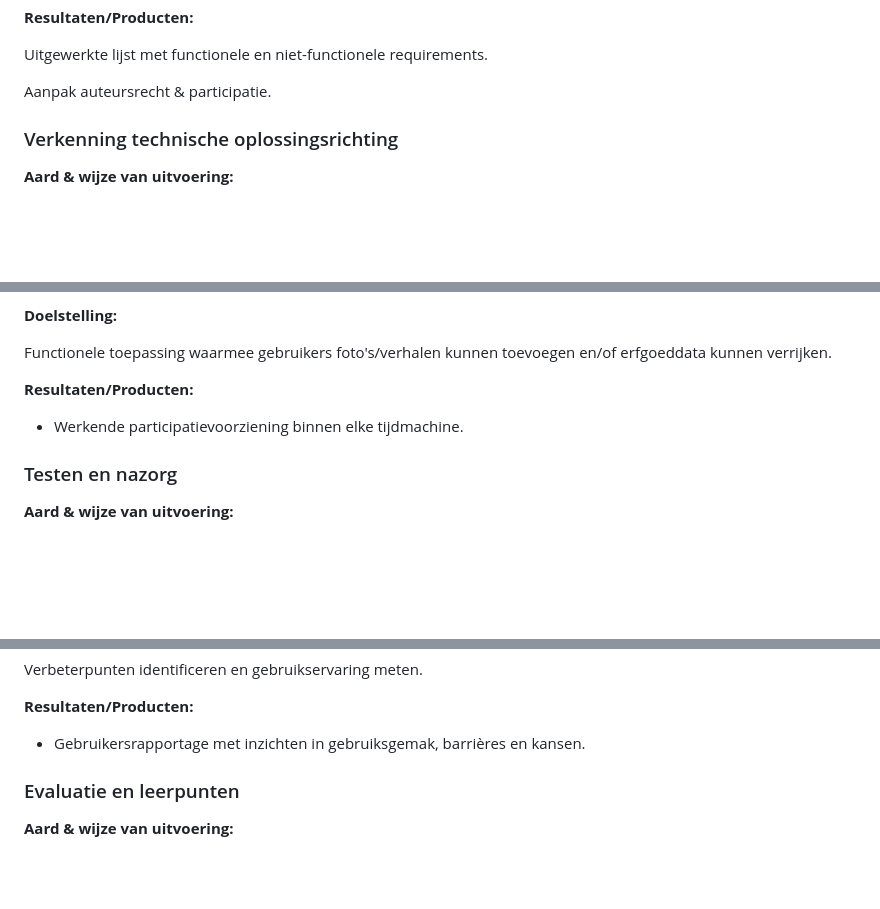
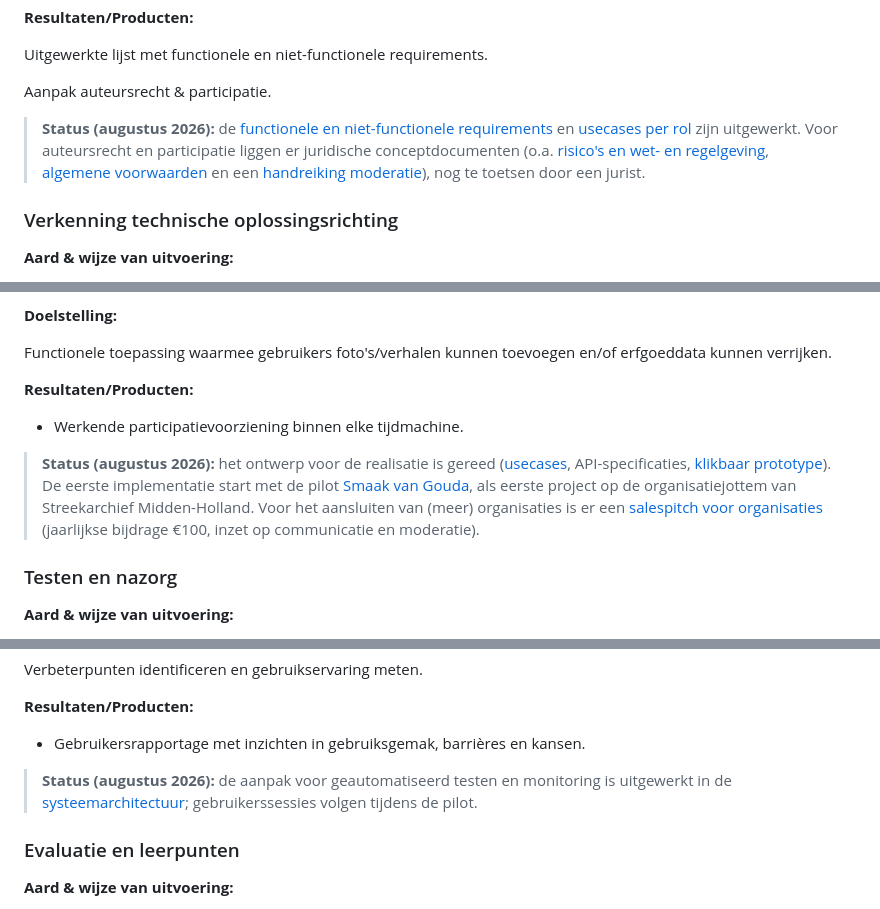
Before and after one commit to inside-out-time-machines/design, a Markdown page: activiteitenplan.md, 3 parts joined by grey strips. Rendered like a GitHub page; blank space fills up the shorter version.

```diff
--- a/activiteitenplan.md
+++ b/activiteitenplan.md
@@ -36,6 +36,7 @@ Uitgewerkte lijst met functionele en niet-functionele requirements.
 
 Aanpak auteursrecht & participatie.
 
+> **Status (augustus 2026):** de [functionele en niet-functionele requirements](#requirements) en [usecases per rol](#usecases) zijn uitgewerkt. Voor auteursrecht en participatie liggen er juridische conceptdocumenten (o.a. [risico's en wet- en regelgeving](juridisch/risicos-en-wetgeving.html), [algemene voorwaarden](juridisch/algemene-voorwaarden.html) en een [handreiking moderatie](juridisch/handreiking-moderatie.html)), nog te toetsen door een jurist.
 
 ### Verkenning technische oplossingsrichting
 
@@ -90,6 +95,8 @@ Functionele toepassing waarmee gebruikers foto's/verhalen kunnen toevoegen en/of
 
 - Werkende participatievoorziening binnen elke tijdmachine.
 
+> **Status (augustus 2026):** het ontwerp voor de realisatie is gereed ([usecases](#usecases), API-specificaties, [klikbaar prototype](prototype/index.html)). De eerste implementatie start met de pilot [Smaak van Gouda](#pilot-smaak-van-gouda), als eerste project op de organisatiejottem van Streekarchief Midden-Holland. Voor het aansluiten van (meer) organisaties is er een [salespitch voor organisaties](jottem-voor-organisaties.html) (jaarlijkse bijdrage €100, inzet op communicatie en moderatie).
+
 ### Testen en nazorg
 
 **Aard & wijze van uitvoering:**
@@ -107,6 +114,8 @@ Verbeterpunten identificeren en gebruikservaring meten.
 **Resultaten/Producten:**
 
 - Gebruikersrapportage met inzichten in gebruiksgemak, barrières en kansen.
+
+> **Status (augustus 2026):** de aanpak voor geautomatiseerd testen en monitoring is uitgewerkt in de [systeemarchitectuur](systeemarchitectuur/architectuur.html); gebruikerssessies volgen tijdens de pilot.
 
 ### Evaluatie en leerpunten
 
```
Also changed, not shown: other parts of activiteitenplan.md (+13 -7 lines).
